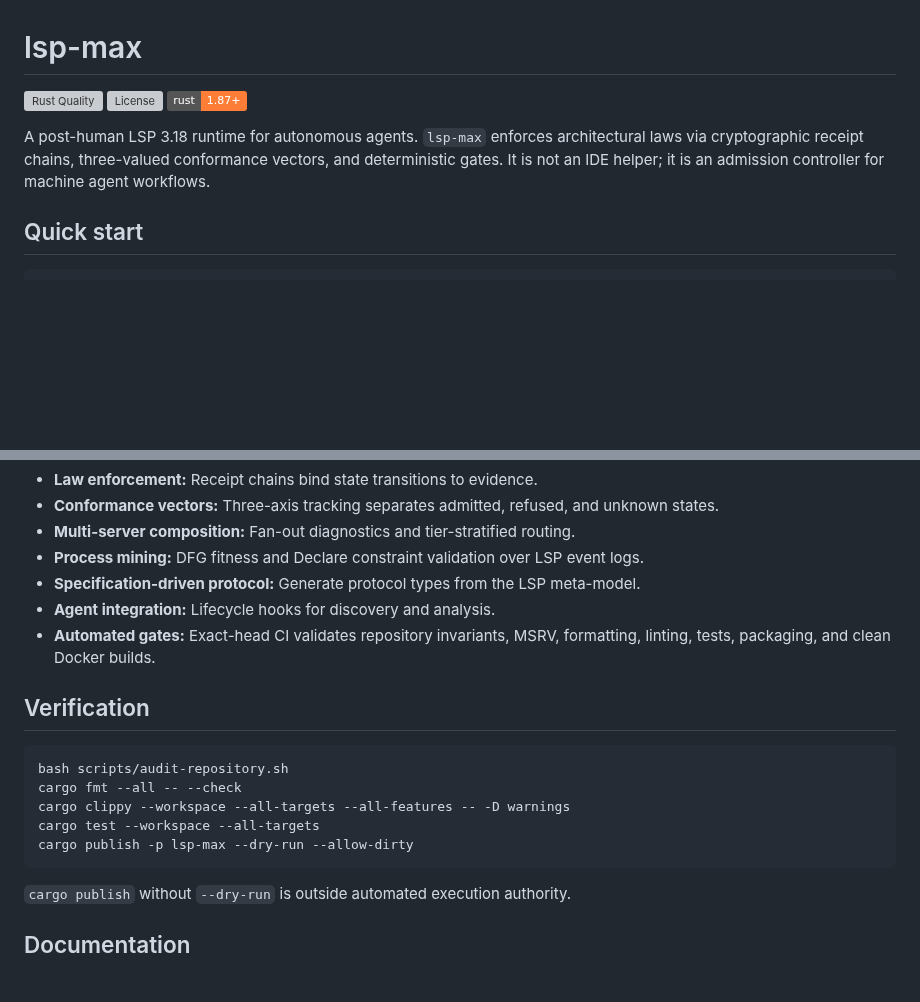
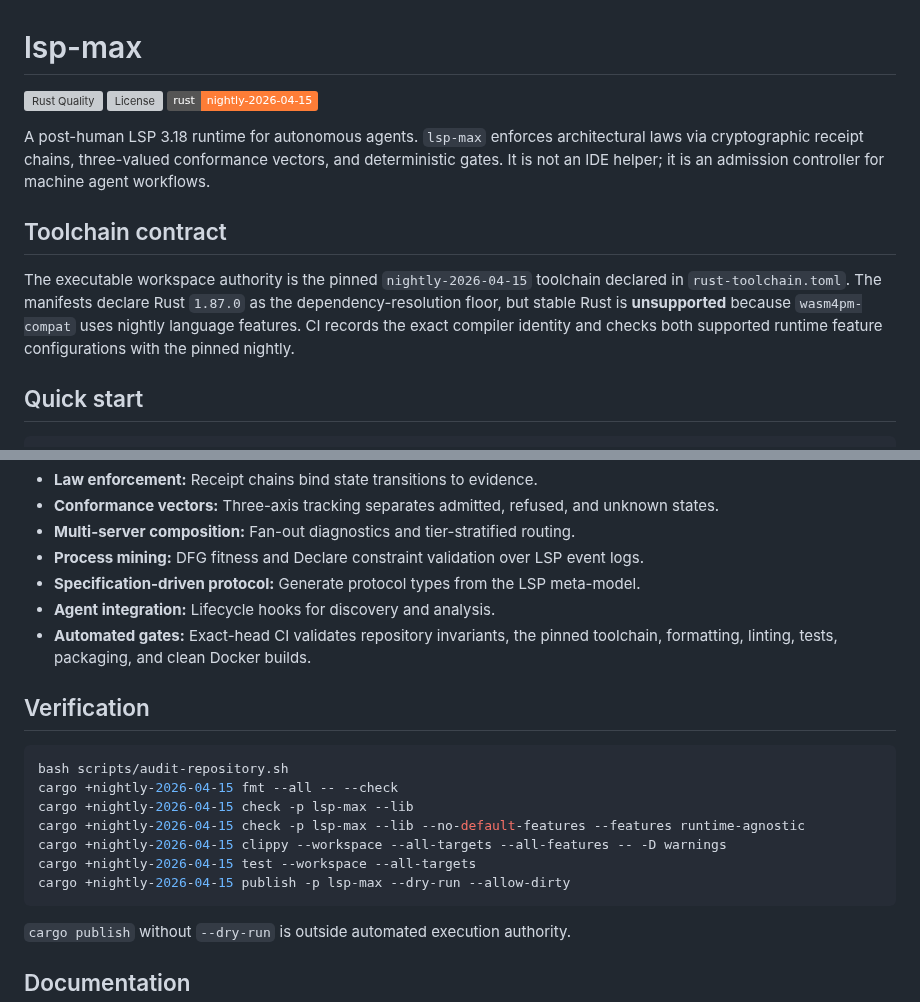
Before and after one commit to seanchatmangpt/lsp-max, a Markdown page: README.md, 2 parts joined by grey strips. Drawn GitHub-style; badges without logos; blank space fills up the shorter version; grey boxes are pictures that could not be loaded.

Commit message:
docs(toolchain): state pinned nightly and stable refusal

````diff
--- a/README.md
+++ b/README.md
@@ -2,16 +2,20 @@
 
 [![Rust Quality][build-badge]][build-url]
 [![License][license-badge]][license-url]
-[![Rust 1.87+][rust-badge]][rust-url]
+[![Pinned nightly][rust-badge]][rust-url]
 
 [build-badge]: https://github.com/seanchatmangpt/lsp-max/actions/workflows/rust-quality.yml/badge.svg
 [build-url]: https://github.com/seanchatmangpt/lsp-max/actions/workflows/rust-quality.yml
 [license-badge]: https://img.shields.io/badge/license-MIT%2FApache--2.0-blue
 [license-url]: #license
-[rust-badge]: https://img.shields.io/badge/rust-1.87%2B-orange
+[rust-badge]: https://img.shields.io/badge/rust-nightly--2026--04--15-orange
 [rust-url]: https://www.rust-lang.org
 
 A post-human LSP 3.18 runtime for autonomous agents. `lsp-max` enforces architectural laws via cryptographic receipt chains, three-valued conformance vectors, and deterministic gates. It is not an IDE helper; it is an admission controller for machine agent workflows.
+
+## Toolchain contract
+
+The executable workspace authority is the pinned `nightly-2026-04-15` toolchain declared in `rust-toolchain.toml`. The manifests declare Rust `1.87.0` as the dependency-resolution floor, but stable Rust is **unsupported** because `wasm4pm-compat` uses nightly language features. CI records the exact compiler identity and checks both supported runtime feature configurations with the pinned nightly.
 
 ## Quick start
 
@@ -53,16 +57,18 @@ Extend with the `RulePackServer` trait and a TOML rule file instead of reproduci
 - **Process mining:** DFG fitness and Declare constraint validation over LSP event logs.
 - **Specification-driven protocol:** Generate protocol types from the LSP meta-model.
 - **Agent integration:** Lifecycle hooks for discovery and analysis.
-- **Automated gates:** Exact-head CI validates repository invariants, MSRV, formatting, linting, tests, packaging, and clean Docker builds.
+- **Automated gates:** Exact-head CI validates repository invariants, the pinned toolchain, formatting, linting, tests, packaging, and clean Docker builds.
 
 ## Verification
 
 ```bash
 bash scripts/audit-repository.sh
-cargo fmt --all -- --check
-cargo clippy --workspace --all-targets --all-features -- -D warnings
-cargo test --workspace --all-targets
-cargo publish -p lsp-max --dry-run --allow-dirty
+cargo +nightly-2026-04-15 fmt --all -- --check
+cargo +nightly-2026-04-15 check -p lsp-max --lib
+cargo +nightly-2026-04-15 check -p lsp-max --lib --no-default-features --features runtime-agnostic
+cargo +nightly-2026-04-15 clippy --workspace --all-targets --all-features -- -D warnings
+cargo +nightly-2026-04-15 test --workspace --all-targets
+cargo +nightly-2026-04-15 publish -p lsp-max --dry-run --allow-dirty
 ```
 
 `cargo publish` without `--dry-run` is outside automated execution authority.
````
